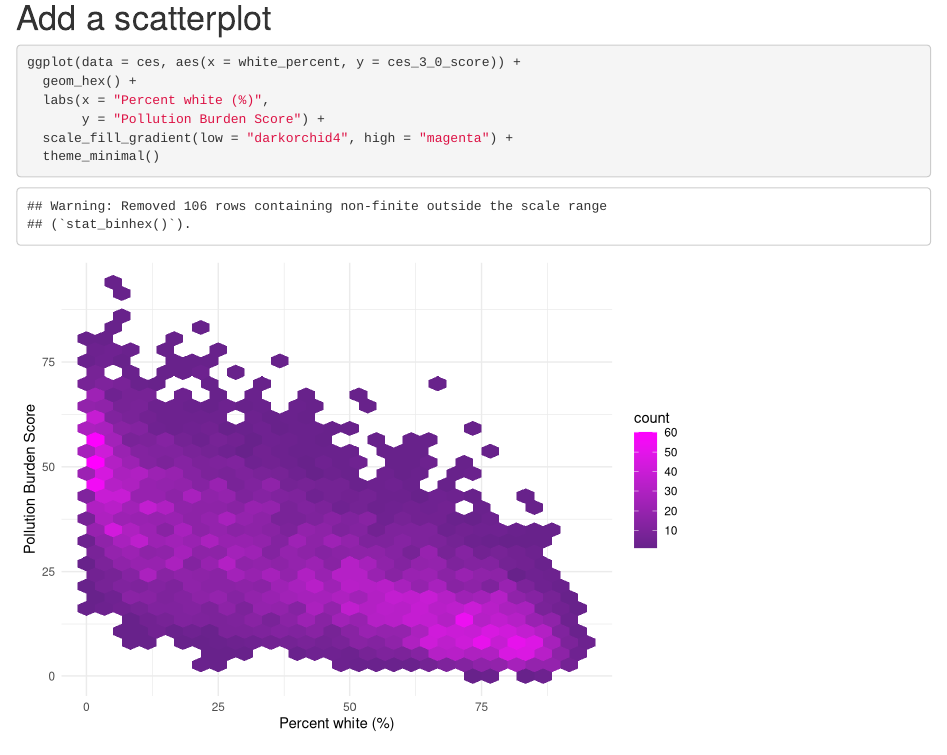
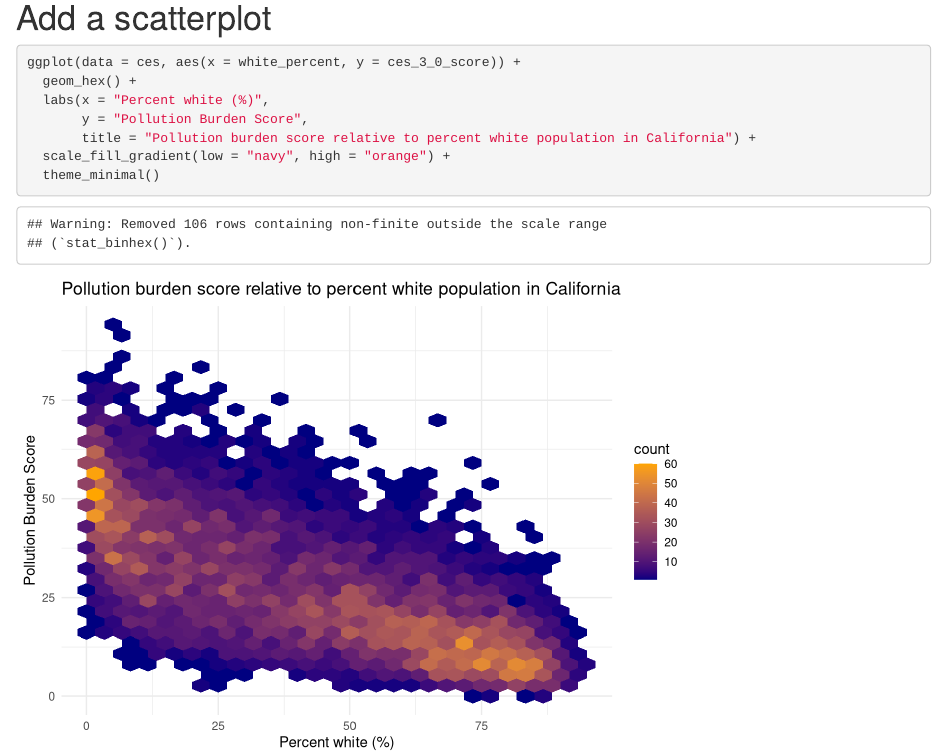
Before and after one commit to satieairame/ejscreen-satie-airame, an R Markdown document (src/group_A_ca_ej.Rmd): the page in a window 1100 px wide, from 680 px down. Rendered offline with R 4.5, knitr and Pandoc, with nearby package versions; column names are cleaned by a stand-in for the janitor package.

Commit message:
updated title and changed colors

````diff
--- a/src/group_A_ca_ej.Rmd
+++ b/src/group_A_ca_ej.Rmd
@@ -29,7 +29,8 @@ ces <- read_csv(here("data", "ces3demographics.csv")) %>%
 ggplot(data = ces, aes(x = white_percent, y = ces_3_0_score)) +
   geom_hex() +
   labs(x = "Percent white (%)",
-       y = "Pollution Burden Score") +
-  scale_fill_gradient(low = "darkorchid4", high = "magenta") +
+       y = "Pollution Burden Score",
+       title = "Pollution burden score relative to percent white population in California") +
+  scale_fill_gradient(low = "navy", high = "orange") +
   theme_minimal()
 ```
````
